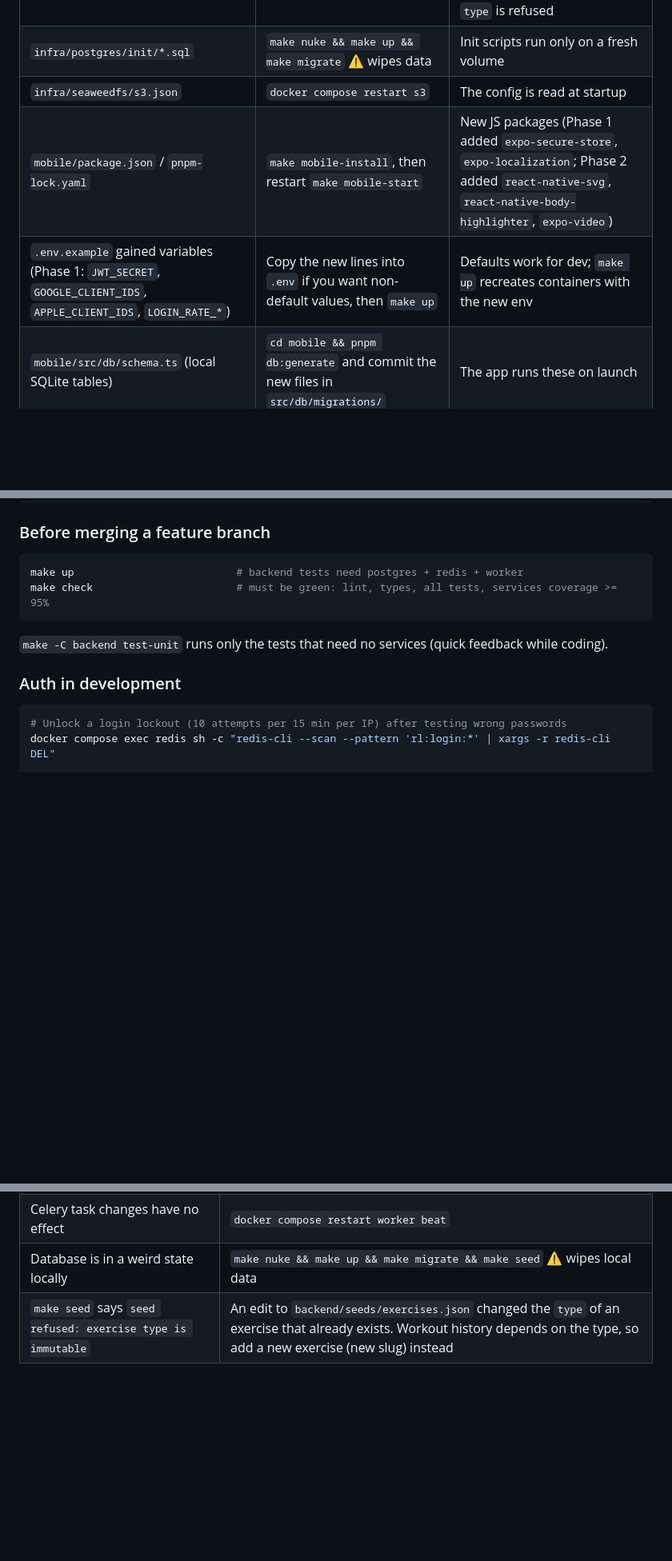
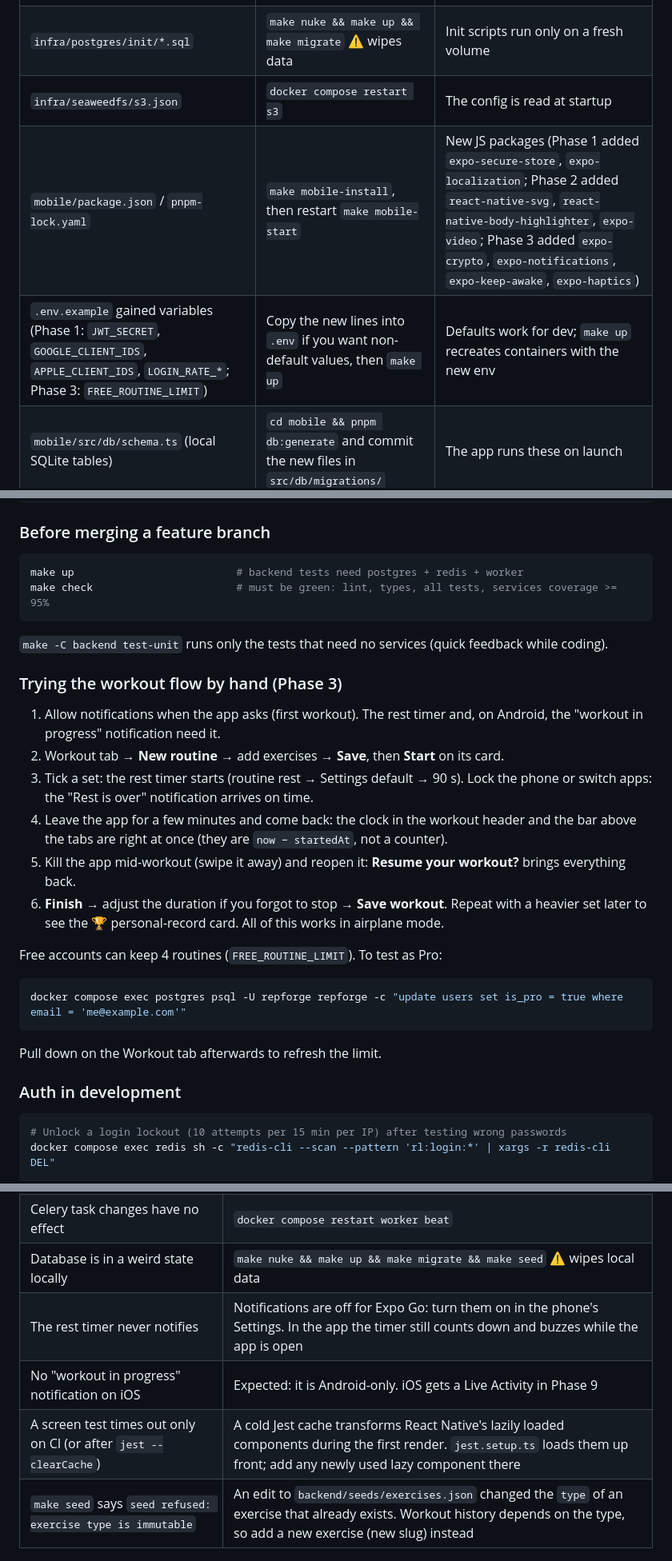
Before and after one commit to vamshi-987/repforge-ai-fitness-tracker, a Markdown page: docs/RUNBOOK.md, 3 parts joined by grey strips. Shown at 80% size. GitHub-like rendering; blank space fills up the shorter version.

Commit message:
docs: runbook for routines, the live workout and the rest timer

````diff
--- a/docs/RUNBOOK.md
+++ b/docs/RUNBOOK.md
@@ -105,8 +105,8 @@ After `git pull` or switching branches, use section 3 to decide what else to run
 | `backend/seeds/*.json` (exercise library) | `make seed` | Upserts the library; unchanged rows are not touched, removed exercises are archived. A seed that changes an existing exercise's `type` is refused |
 | `infra/postgres/init/*.sql` | `make nuke && make up && make migrate` ⚠️ wipes data | Init scripts run only on a fresh volume |
 | `infra/seaweedfs/s3.json` | `docker compose restart s3` | The config is read at startup |
-| `mobile/package.json` / `pnpm-lock.yaml` | `make mobile-install`, then restart `make mobile-start` | New JS packages (Phase 1 added `expo-secure-store`, `expo-localization`; Phase 2 added `react-native-svg`, `react-native-body-highlighter`, `expo-video`) |
-| `.env.example` gained variables (Phase 1: `JWT_SECRET`, `GOOGLE_CLIENT_IDS`, `APPLE_CLIENT_IDS`, `LOGIN_RATE_*`) | Copy the new lines into `.env` if you want non-default values, then `make up` | Defaults work for dev; `make up` recreates containers with the new env |
+| `mobile/package.json` / `pnpm-lock.yaml` | `make mobile-install`, then restart `make mobile-start` | New JS packages (Phase 1 added `expo-secure-store`, `expo-localization`; Phase 2 added `react-native-svg`, `react-native-body-highlighter`, `expo-video`; Phase 3 added `expo-crypto`, `expo-notifications`, `expo-keep-awake`, `expo-haptics`) |
+| `.env.example` gained variables (Phase 1: `JWT_SECRET`, `GOOGLE_CLIENT_IDS`, `APPLE_CLIENT_IDS`, `LOGIN_RATE_*`; Phase 3: `FREE_ROUTINE_LIMIT`) | Copy the new lines into `.env` if you want non-default values, then `make up` | Defaults work for dev; `make up` recreates containers with the new env |
 | `mobile/src/db/schema.ts` (local SQLite tables) | `cd mobile && pnpm db:generate` and commit the new files in `src/db/migrations/` | The app runs these on launch |
 | `mobile/app.json`, `babel.config.js`, `metro.config.js` | `cd mobile && pnpm start --clear` | Clears Metro's cache |
 | `mobile/.env.local` | `cd mobile && pnpm start --clear` | `EXPO_PUBLIC_*` values are inlined at bundle time |
@@ -144,6 +145,20 @@ make up                          # backend tests need postgres + redis + worker
 make check                       # must be green: lint, types, all tests, services coverage >= 95%
 ```
 `make -C backend test-unit` runs only the tests that need no services (quick feedback while coding).
+
+### Trying the workout flow by hand (Phase 3)
+1. Allow notifications when the app asks (first workout). The rest timer and, on Android, the "workout in progress" notification need it.
+2. Workout tab → **New routine** → add exercises → **Save**, then **Start** on its card.
+3. Tick a set: the rest timer starts (routine rest → Settings default → 90 s). Lock the phone or switch apps: the "Rest is over" notification arrives on time.
+4. Leave the app for a few minutes and come back: the clock in the workout header and the bar above the tabs are right at once (they are `now − startedAt`, not a counter).
+5. Kill the app mid-workout (swipe it away) and reopen it: **Resume your workout?** brings everything back.
+6. **Finish** → adjust the duration if you forgot to stop → **Save workout**. Repeat with a heavier set later to see the 🏆 personal-record card. All of this works in airplane mode.
+
+Free accounts can keep 4 routines (`FREE_ROUTINE_LIMIT`). To test as Pro:
+```bash
+docker compose exec postgres psql -U repforge repforge -c "update users set is_pro = true where email = 'me@example.com'"
+```
+Pull down on the Workout tab afterwards to refresh the limit.
 
 ### Auth in development
 ```bash
@@ -176,4 +191,7 @@ curl -s -XPOST localhost:8010/v1/auth/register -H 'content-type: application/jso
 | App signs you out unexpectedly | The refresh token was rejected (expired after 30 days unused, or reused). Reuse can happen if the app was killed in the instant between the server rotating the token and the phone saving it; sign in again |
 | Celery task changes have no effect | `docker compose restart worker beat` |
 | Database is in a weird state locally | `make nuke && make up && make migrate && make seed` ⚠️ wipes local data |
+| The rest timer never notifies | Notifications are off for Expo Go: turn them on in the phone's Settings. In the app the timer still counts down and buzzes while the app is open |
+| No "workout in progress" notification on iOS | Expected: it is Android-only. iOS gets a Live Activity in Phase 9 |
+| A screen test times out only on CI (or after `jest --clearCache`) | A cold Jest cache transforms React Native's lazily loaded components during the first render. `jest.setup.ts` loads them up front; add any newly used lazy component there |
 | `make seed` says `seed refused: exercise type is immutable` | An edit to `backend/seeds/exercises.json` changed the `type` of an exercise that already exists. Workout history depends on the type, so add a new exercise (new slug) instead |
````
Also changed, not shown: other parts of docs/RUNBOOK.md (+1 -0 lines).
